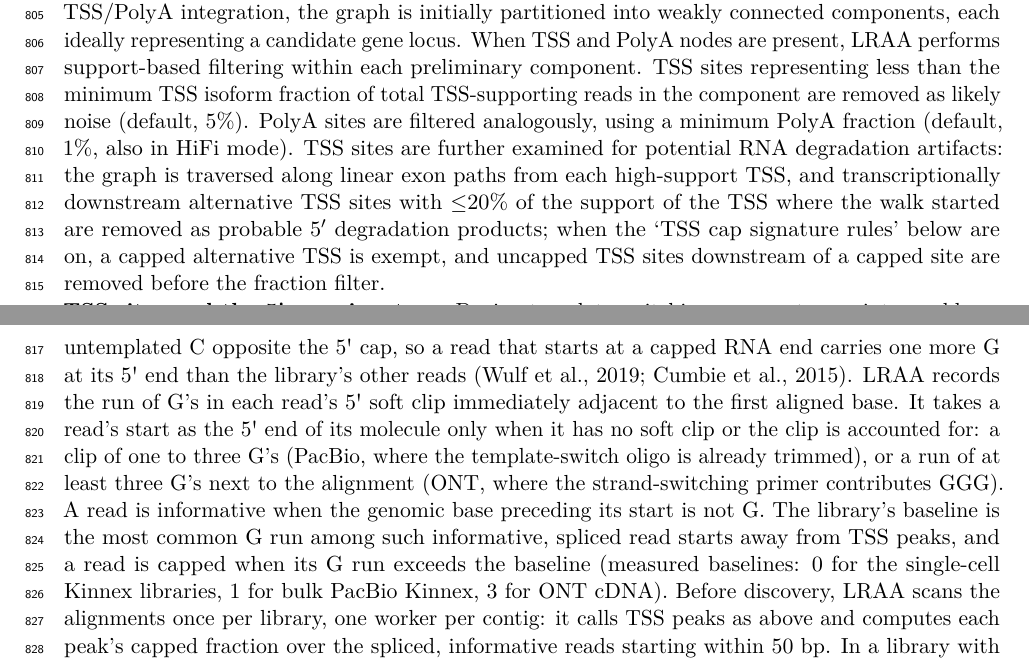
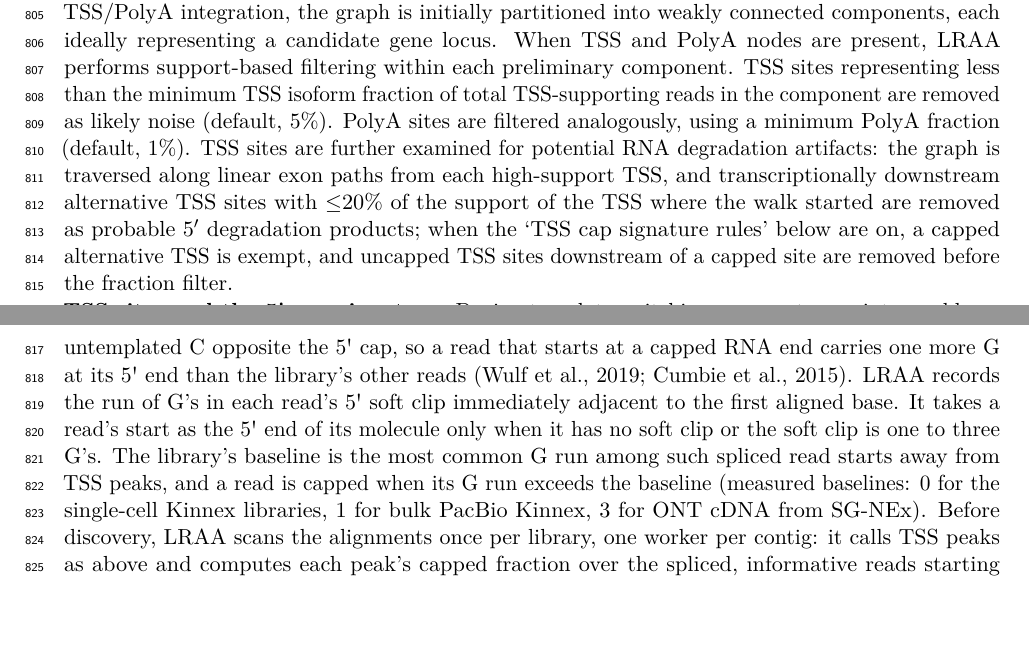
Before and after one commit to MethodsDev/LRAA-paper-LaTeX, a LaTeX document (main.tex, which reads sections/methods.tex): two parts of pages 27 and 28 of 75, joined at a grey line, cut so that both start at the same text, the shorter picture padded with empty space. Compiled offline with pdfLaTeX.

Commit message:
Updates from Overleaf

```diff
--- a/sections/methods.tex
+++ b/sections/methods.tex
@@ -36,9 +36,9 @@ Read support is quantified differently for exon and intron nodes. For introns, e
 
 \textbf{Pruning of lowly supported unspliced exon segments}: Exon segments that overlap introns are evaluated as potential low-support unspliced sequence. For exon segments spanned by introns, a segment is removed when its mean coverage divided by the overlapping intron's alignment count is below the minimum alternative-unspliced fraction (default, 1\%). This test is restricted to introns no longer than 10 kb and supported by more than 100 alignments. Exon segments adjacent to a detected splice boundary or overlapping an exon from an input transcript annotation are retained. Intron-overlapping exon segment pruning is not applied in quantification-only mode.
 
-\textbf{Pruning of lowly supported TSS and PolyA sites}: After this initial feature pruning and TSS/PolyA integration, the graph is initially partitioned into weakly connected components, each ideally representing a candidate gene locus. When TSS and PolyA nodes are present, LRAA performs support-based filtering within each preliminary component. TSS sites representing less than the minimum TSS isoform fraction of total TSS-supporting reads in the component are removed as likely noise (default, 5\%). PolyA sites are filtered analogously, using a minimum PolyA fraction (default, 1\%, also in HiFi mode). TSS sites are further examined for potential RNA degradation artifacts: the graph is traversed along linear exon paths from each high-support TSS, and transcriptionally downstream alternative TSS sites with ≤20\% of the support of the TSS where the walk started are removed as probable 5′ degradation products; when the `TSS cap signature rules' below are on, a capped alternative TSS is exempt, and uncapped TSS sites downstream of a capped site are removed before the fraction filter.
+\textbf{Pruning of lowly supported TSS and PolyA sites}: After this initial feature pruning and TSS/PolyA integration, the graph is initially partitioned into weakly connected components, each ideally representing a candidate gene locus. When TSS and PolyA nodes are present, LRAA performs support-based filtering within each preliminary component. TSS sites representing less than the minimum TSS isoform fraction of total TSS-supporting reads in the component are removed as likely noise (default, 5\%). PolyA sites are filtered analogously, using a minimum PolyA fraction (default, 1\%). TSS sites are further examined for potential RNA degradation artifacts: the graph is traversed along linear exon paths from each high-support TSS, and transcriptionally downstream alternative TSS sites with ≤20\% of the support of the TSS where the walk started are removed as probable 5′ degradation products; when the `TSS cap signature rules' below are on, a capped alternative TSS is exempt, and uncapped TSS sites downstream of a capped site are removed before the fraction filter.
 
-\textbf{TSS sites and the 5\textquotesingle{} cap signature}: During template switching, reverse transcriptase adds an untemplated C opposite the 5\textquotesingle{} cap, so a read that starts at a capped RNA end carries one more G at its 5\textquotesingle{} end than the library's other reads \citep{wulf2019, cumbie2015}. LRAA records the run of G's in each read's 5\textquotesingle{} soft clip immediately adjacent to the first aligned base. It takes a read's start as the 5\textquotesingle{} end of its molecule only when it has no soft clip or the clip is accounted for: a clip of one to three G's (PacBio, where the template-switch oligo is already trimmed), or a run of at least three G's next to the alignment (ONT, where the strand-switching primer contributes GGG). A read is informative when the genomic base preceding its start is not G. The library's baseline is the most common G run among such informative, spliced read starts away from TSS peaks, and a read is capped when its G run exceeds the baseline (measured baselines: 0 for the single-cell Kinnex libraries, 1 for bulk PacBio Kinnex, 3 for ONT cDNA). Before discovery, LRAA scans the alignments once per library, one worker per contig: it calls TSS peaks as above and computes each peak's capped fraction over the spliced, informative reads starting within 50 bp. In a library with the signature, these fractions are bimodal over peaks with at least 20 such reads, with an uncapped mode of truncation and degradation pile-ups and a capped mode of promoters. LRAA splits them at Otsu's threshold \citep{otsu1979} and turns the cap rules on when the capped group holds at least 10\% and at least 50 of the judged peaks and its median exceeds that of the uncapped group by at least 0.20; when fewer than 50 peaks can be judged, or the capped group meets the other two criteria with fewer than 50 peaks, the library is left undetermined and each splice graph decides from its own reads, turning the rules on when the upper quartile of its per-peak capped fractions exceeds the capped fraction of its off-peak read starts by at least 0.10 (with at least 200 off-peak informative reads); otherwise, as for spike-ins, simulated reads or libraries whose read 5\textquotesingle{} ends were trimmed, the rules stay off and TSS sites rest on read support alone. With the rules on, a TSS site downstream of a capped site on any splice-graph path is pruned when fewer than 10\% of its informative reads are capped (with at least five informative reads), and in the cluster-guided phase of the single-cell workflow a TSS site more than 50 bp from every 5\textquotesingle{} end with a TSS call in the guiding annotation requires at least five informative reads, at least two capped reads and the same 10\%. The decision, the per-peak capped-fraction histogram and its plot are written for each library, and the single-cell workflow passes the library's decision to every cluster when initial discovery runs in the workflow; otherwise each cluster run calibrates on its own reads.
+\textbf{TSS sites and the 5\textquotesingle{} cap signature}: During template switching, reverse transcriptase adds an untemplated C opposite the 5\textquotesingle{} cap, so a read that starts at a capped RNA end carries one more G at its 5\textquotesingle{} end than the library's other reads \citep{wulf2019, cumbie2015}. LRAA records the run of G's in each read's 5\textquotesingle{} soft clip immediately adjacent to the first aligned base. It takes a read's start as the 5\textquotesingle{} end of its molecule only when it has no soft clip or the soft clip is one to three G's. The library's baseline is the most common G run among such spliced read starts away from TSS peaks, and a read is capped when its G run exceeds the baseline (measured baselines: 0 for the single-cell Kinnex libraries, 1 for bulk PacBio Kinnex, 3 for ONT cDNA from SG-NEx). Before discovery, LRAA scans the alignments once per library, one worker per contig: it calls TSS peaks as above and computes each peak's capped fraction over the spliced, informative reads starting within 50 bp. In a library with the signature, these fractions are bimodal over peaks with at least 20 such reads, with an uncapped mode of truncation and degradation pile-ups and a capped mode of promoters. LRAA splits them at Otsu's threshold \citep{otsu1979} and turns the cap rules on when the capped group holds at least 10\% and at least 50 of the judged peaks and its median exceeds that of the uncapped group by at least 0.20; when fewer than 50 peaks can be judged, or the capped group meets the other two criteria with fewer than 50 peaks, the library is left undetermined and each splice graph decides from its own reads, turning the rules on when the upper quartile of its per-peak capped fractions exceeds the capped fraction of its off-peak read starts by at least 0.10 (with at least 200 off-peak informative reads); otherwise, as for spike-ins, simulated reads or libraries whose read 5\textquotesingle{} ends were trimmed, the rules stay off and TSS sites rest on read support alone. With the rules on, a TSS site downstream of a capped site on any splice-graph path is pruned when fewer than 10\% of its informative reads are capped (with at least five informative reads), and in the cluster-guided phase of the single-cell workflow a TSS site more than 50 bp from every 5\textquotesingle{} end with a TSS call in the guiding annotation requires at least five informative reads, at least two capped reads and the same 10\%. The decision, the per-peak capped-fraction histogram and its plot are written for each library, and the single-cell workflow passes the library's decision to every cluster when initial discovery runs in the workflow; otherwise each cluster run calibrates on its own reads.
 
 \textbf{Pruning of exon spurs}: An exon spur represents a short exonic segment that extends into an intronic region from or to a splice junction and competes with an alternatively spliced path; such spurs are common alignment artifacts. After boundary filtering, LRAA considers such segments for removal only if they are at most 13 bp long. Segments overlapping exons from an input transcript annotation are retained. Connections to TSS or PolyA nodes can also prevent a segment from satisfying the graph-topology criteria for spur classification. LRAA then finalizes the graph and recomputes its weakly connected components to account for topology changes caused by boundary and terminal-spur pruning.
 
```
